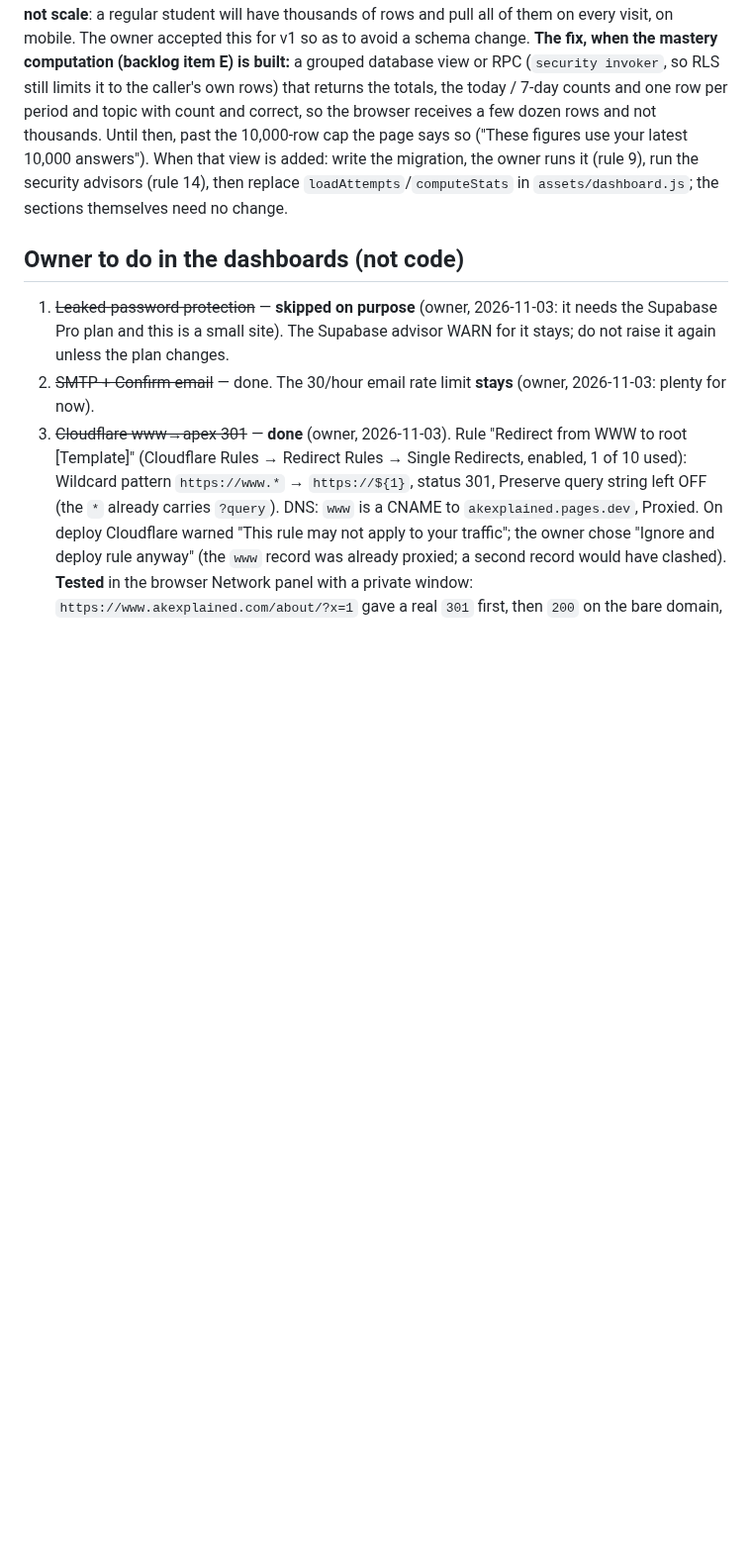
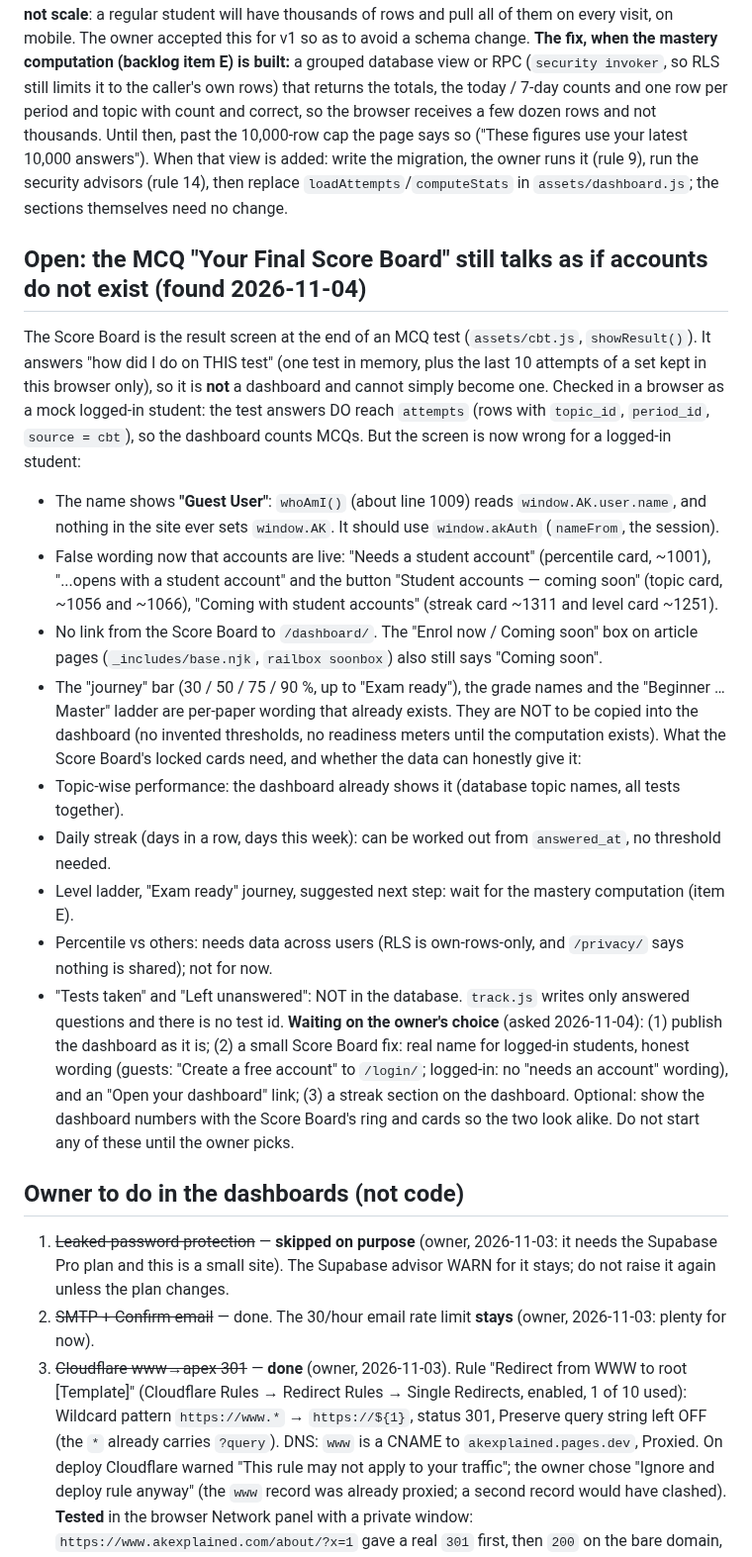
Before and after one commit to afsar069/akexplained-site, a Markdown page: docs/accounts-status.md, the part around the change. Shown at 99% size. GitHub-like rendering; blank space fills up the shorter version.

Commit message:
Status notes: Score Board findings and the owner's pending choice
The MCQ Score Board still says accounts are coming soon and shows
'Guest User' to logged-in students; recorded with the options so the next
session can pick up from the owner's decision. Notes only.

Co-Authored-By: Claude Sonnet 5.5 <noreply@anthropic.com>
Claude-Session: https://claude.ai/code/session_01VyAiTQcsEL62KCmUTRxwVG

```diff
--- a/docs/accounts-status.md
+++ b/docs/accounts-status.md
@@ -56,6 +56,36 @@ browser receives a few dozen rows and not thousands. Until then, past the 10,000
 it (rule 9), run the security advisors (rule 14), then replace `loadAttempts`/`computeStats` in
 `assets/dashboard.js`; the sections themselves need no change.
 
+## Open: the MCQ "Your Final Score Board" still talks as if accounts do not exist (found 2026-11-04)
+The Score Board is the result screen at the end of an MCQ test (`assets/cbt.js`, `showResult()`). It answers
+"how did I do on THIS test" (one test in memory, plus the last 10 attempts of a set kept in this browser
+only), so it is **not** a dashboard and cannot simply become one. Checked in a browser as a mock logged-in
+student: the test answers DO reach `attempts` (rows with `topic_id`, `period_id`, `source = cbt`), so the
+dashboard counts MCQs. But the screen is now wrong for a logged-in student:
+- The name shows **"Guest User"**: `whoAmI()` (about line 1009) reads `window.AK.user.name`, and nothing in the
+  site ever sets `window.AK`. It should use `window.akAuth` (`nameFrom`, the session).
+- False wording now that accounts are live: "Needs a student account" (percentile card, ~1001), "...opens with
+  a student account" and the button "Student accounts — coming soon" (topic card, ~1056 and ~1066),
+  "Coming with student accounts" (streak card ~1311 and level card ~1251).
+- No link from the Score Board to `/dashboard/`. The "Enrol now / Coming soon" box on article pages
+  (`_includes/base.njk`, `railbox soonbox`) also still says "Coming soon".
+- The "journey" bar (30 / 50 / 75 / 90 %, up to "Exam ready"), the grade names and the "Beginner … Master"
+  ladder are per-paper wording that already exists. They are NOT to be copied into the dashboard (no invented
+  thresholds, no readiness meters until the computation exists).
+What the Score Board's locked cards need, and whether the data can honestly give it:
+- Topic-wise performance: the dashboard already shows it (database topic names, all tests together).
+- Daily streak (days in a row, days this week): can be worked out from `answered_at`, no threshold needed.
+- Level ladder, "Exam ready" journey, suggested next step: wait for the mastery computation (item E).
+- Percentile vs others: needs data across users (RLS is own-rows-only, and `/privacy/` says nothing is shared);
+  not for now.
+- "Tests taken" and "Left unanswered": NOT in the database. `track.js` writes only answered questions and there
+  is no test id.
+**Waiting on the owner's choice** (asked 2026-11-04): (1) publish the dashboard as it is; (2) a small Score
+Board fix: real name for logged-in students, honest wording (guests: "Create a free account" to `/login/`;
+logged-in: no "needs an account" wording), and an "Open your dashboard" link; (3) a streak section on the
+dashboard. Optional: show the dashboard numbers with the Score Board's ring and cards so the two look alike.
+Do not start any of these until the owner picks.
+
 ## Owner to do in the dashboards (not code)
 1. ~~Leaked-password protection~~ — **skipped on purpose** (owner, 2026-11-03: it needs the Supabase Pro plan
    and this is a small site). The Supabase advisor WARN for it stays; do not raise it again unless the plan changes.
```
